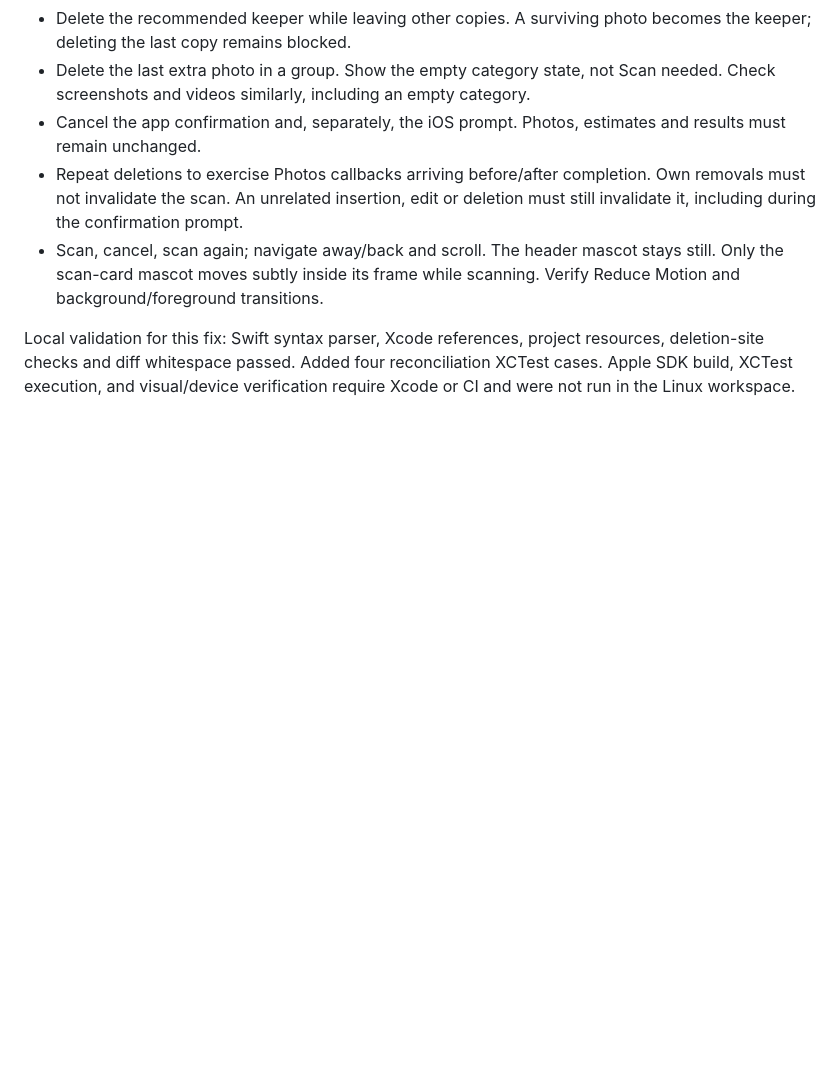
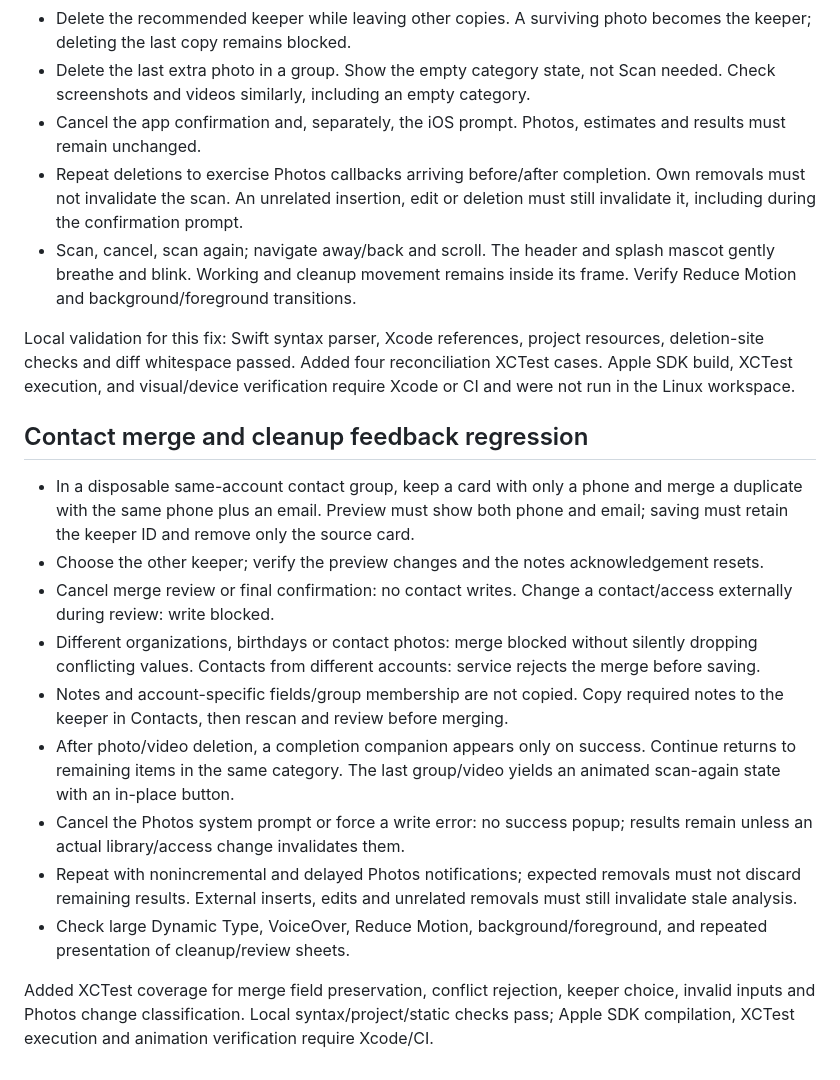
Before and after one commit to nitnawareanshuman/Clearspace-iOS, a Markdown page: docs/TESTING.md, the part around the change. Drawn GitHub-style; blank space fills up the shorter version.

Commit message:
Improve cleanup continuity, contact merging and Pip feedback: TESTING.md

```diff
--- a/docs/TESTING.md
+++ b/docs/TESTING.md
@@ -63,6 +63,24 @@ Use disposable media/contacts. Record device, OS, library size, timing and failu
 - Delete the last extra photo in a group. Show the empty category state, not Scan needed. Check screenshots and videos similarly, including an empty category.
 - Cancel the app confirmation and, separately, the iOS prompt. Photos, estimates and results must remain unchanged.
 - Repeat deletions to exercise Photos callbacks arriving before/after completion. Own removals must not invalidate the scan. An unrelated insertion, edit or deletion must still invalidate it, including during the confirmation prompt.
-- Scan, cancel, scan again; navigate away/back and scroll. The header mascot stays still. Only the scan-card mascot moves subtly inside its frame while scanning. Verify Reduce Motion and background/foreground transitions.
+- Scan, cancel, scan again; navigate away/back and scroll. The header and splash mascot gently breathe and blink. Working and cleanup movement remains inside its frame. Verify Reduce Motion and background/foreground transitions.
 
 Local validation for this fix: Swift syntax parser, Xcode references, project resources, deletion-site checks and diff whitespace passed. Added four reconciliation XCTest cases. Apple SDK build, XCTest execution, and visual/device verification require Xcode or CI and were not run in the Linux workspace.
+
+
+
+## Contact merge and cleanup feedback regression
+
+- In a disposable same-account contact group, keep a card with only a phone and merge a duplicate with the same phone plus an email. Preview must show both phone and email; saving must retain the keeper ID and remove only the source card.
+- Choose the other keeper; verify the preview changes and the notes acknowledgement resets.
+- Cancel merge review or final confirmation: no contact writes. Change a contact/access externally during review: write blocked.
+- Different organizations, birthdays or contact photos: merge blocked without silently dropping conflicting values. Contacts from different accounts: service rejects the merge before saving.
+- Notes and account-specific fields/group membership are not copied. Copy required notes to the keeper in Contacts, then rescan and review before merging.
+- After photo/video deletion, a completion companion appears only on success. Continue returns to remaining items in the same category. The last group/video yields an animated scan-again state with an in-place button.
+- Cancel the Photos system prompt or force a write error: no success popup; results remain unless an actual library/access change invalidates them.
+- Repeat with nonincremental and delayed Photos notifications; expected removals must not discard remaining results. External inserts, edits and unrelated removals must still invalidate stale analysis.
+- Check large Dynamic Type, VoiceOver, Reduce Motion, background/foreground, and repeated presentation of cleanup/review sheets.
+
+Added XCTest coverage for merge field preservation, conflict rejection, keeper choice,
+invalid inputs and Photos change classification. Local syntax/project/static checks pass;
+Apple SDK compilation, XCTest execution and animation verification require Xcode/CI.
```
